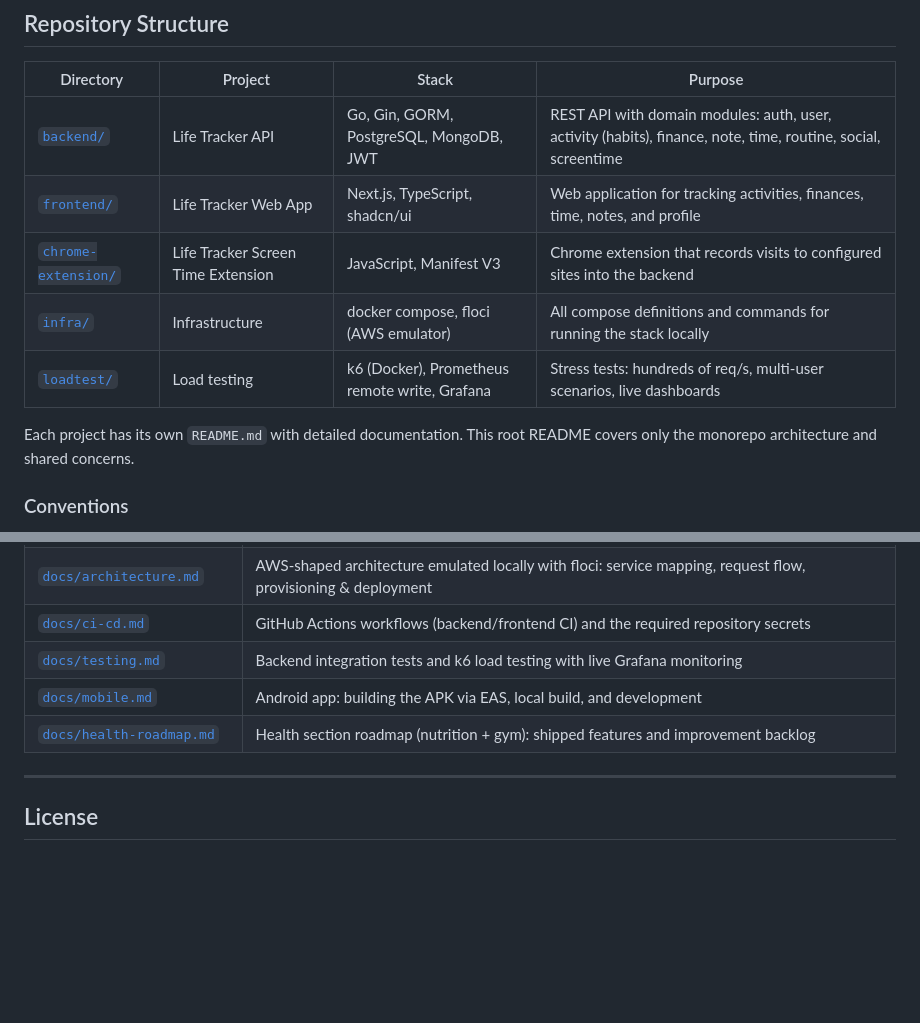
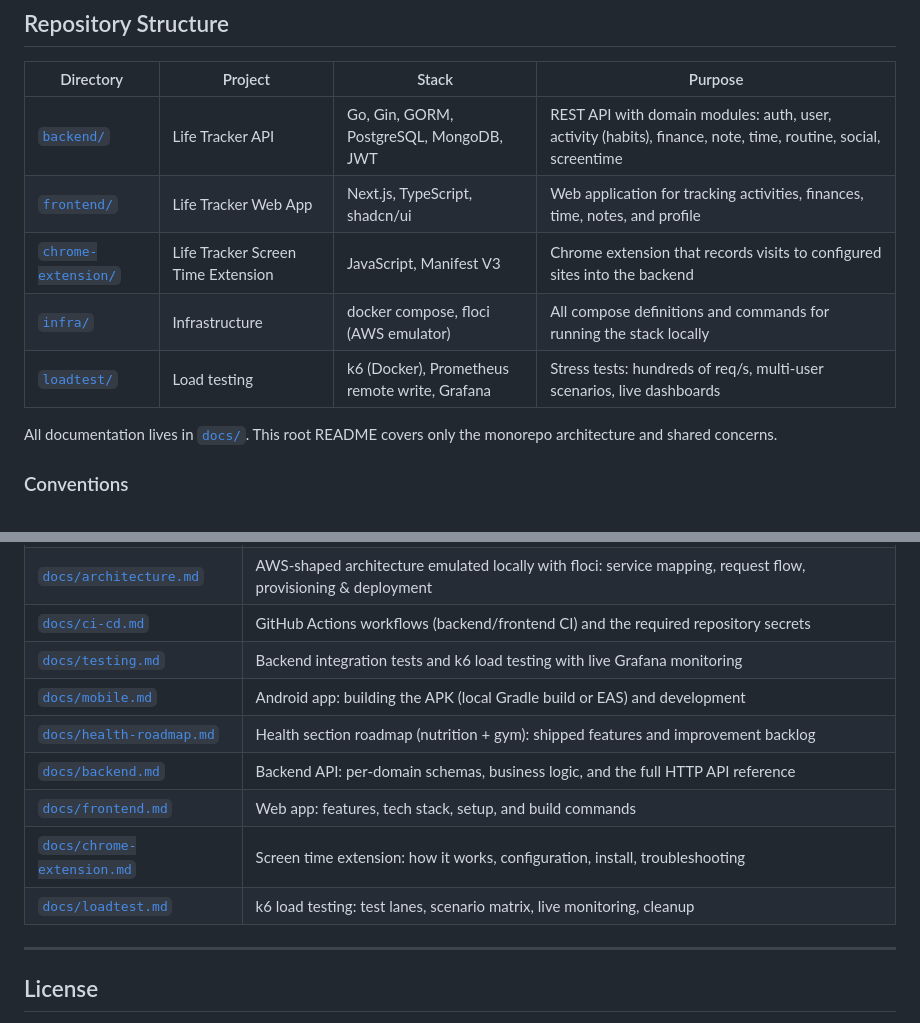
Before and after one commit to LautaroBlasco23/life-tracker, a Markdown page: README.md, 2 parts joined by grey strips. Drawn GitHub-style; blank space fills up the shorter version.

Commit message:
docs: point README doc index at the moved docs/ paths

```diff
--- a/README.md
+++ b/README.md
@@ -16,5 +16,5 @@ A personal life-tracking platform covering **habits & activities**, **finances**
 
-Each project has its own `README.md` with detailed documentation. This root README covers only the monorepo architecture and shared concerns.
+All documentation lives in [`docs/`](./docs/). This root README covers only the monorepo architecture and shared concerns.
 
 ### Conventions
 
@@ -35,8 +35,12 @@ Each project has its own `README.md` with detailed documentation. This root READ
 | [`docs/architecture.md`](./docs/architecture.md) | AWS-shaped architecture emulated locally with floci: service mapping, request flow, provisioning & deployment |
 | [`docs/ci-cd.md`](./docs/ci-cd.md) | GitHub Actions workflows (backend/frontend CI) and the required repository secrets |
 | [`docs/testing.md`](./docs/testing.md) | Backend integration tests and k6 load testing with live Grafana monitoring |
-| [`docs/mobile.md`](./docs/mobile.md) | Android app: building the APK via EAS, local build, and development |
+| [`docs/mobile.md`](./docs/mobile.md) | Android app: building the APK (local Gradle build or EAS) and development |
 | [`docs/health-roadmap.md`](./docs/health-roadmap.md) | Health section roadmap (nutrition + gym): shipped features and improvement backlog |
+| [`docs/backend.md`](./docs/backend.md) | Backend API: per-domain schemas, business logic, and the full HTTP API reference |
+| [`docs/frontend.md`](./docs/frontend.md) | Web app: features, tech stack, setup, and build commands |
+| [`docs/chrome-extension.md`](./docs/chrome-extension.md) | Screen time extension: how it works, configuration, install, troubleshooting |
+| [`docs/loadtest.md`](./docs/loadtest.md) | k6 load testing: test lanes, scenario matrix, live monitoring, cleanup |
 
 ---
 
```
Also changed, not shown: other parts of README.md (+4 -4 lines).
